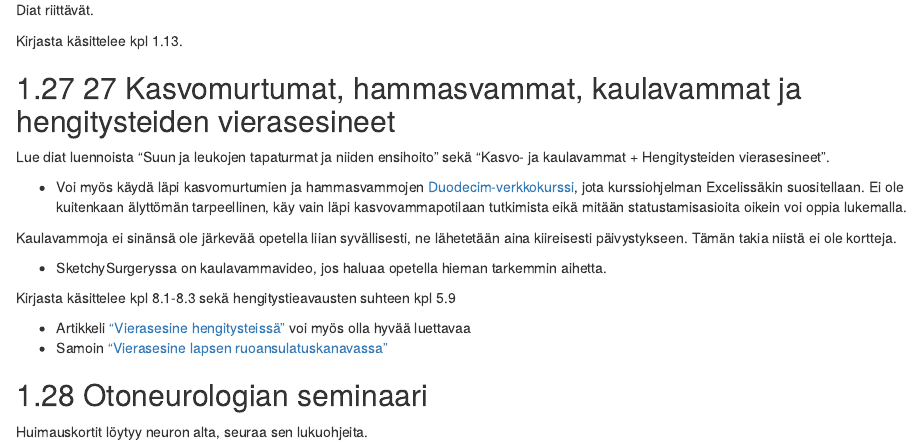
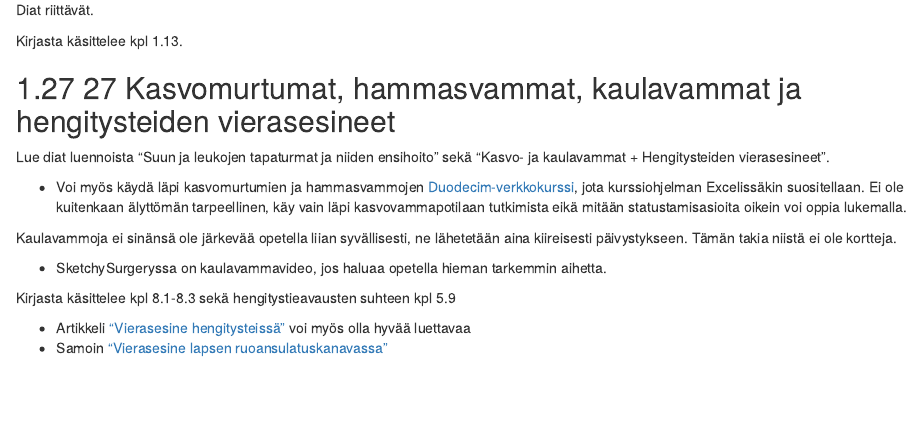
Before and after one commit to remokapanen/c8-opas, an R Markdown document (01-KNK.Rmd): the page in a window 1100 px wide, from 4380 px down. Rendered offline with R 4.5, knitr and Pandoc, with nearby package versions; drawn as R Markdown's standard HTML page in place of the format the file asks for.

Commit message:
olikiknksjo

```diff
--- a/01-KNK.Rmd
+++ b/01-KNK.Rmd
@@ -225,7 +225,3 @@ Kirjasta käsittelee kpl 8.1-8.3 sekä hengitystieavausten suhteen kpl 5.9
 
 - Artikkeli ["Vierasesine hengitysteissä"](https://www.terveysportti.fi/apps/dtk/ltk/article/ykt00188/) voi myös olla hyvää luettavaa
 - Samoin ["Vierasesine lapsen ruoansulatuskanavassa"](https://www.terveysportti.fi/apps/dtk/ltk/article/ykt00768/)
-
-## Otoneurologian seminaari
-
-Huimauskortit löytyy neuron alta, seuraa sen lukuohjeita.
```
Also changed, not shown: 8 other files.
